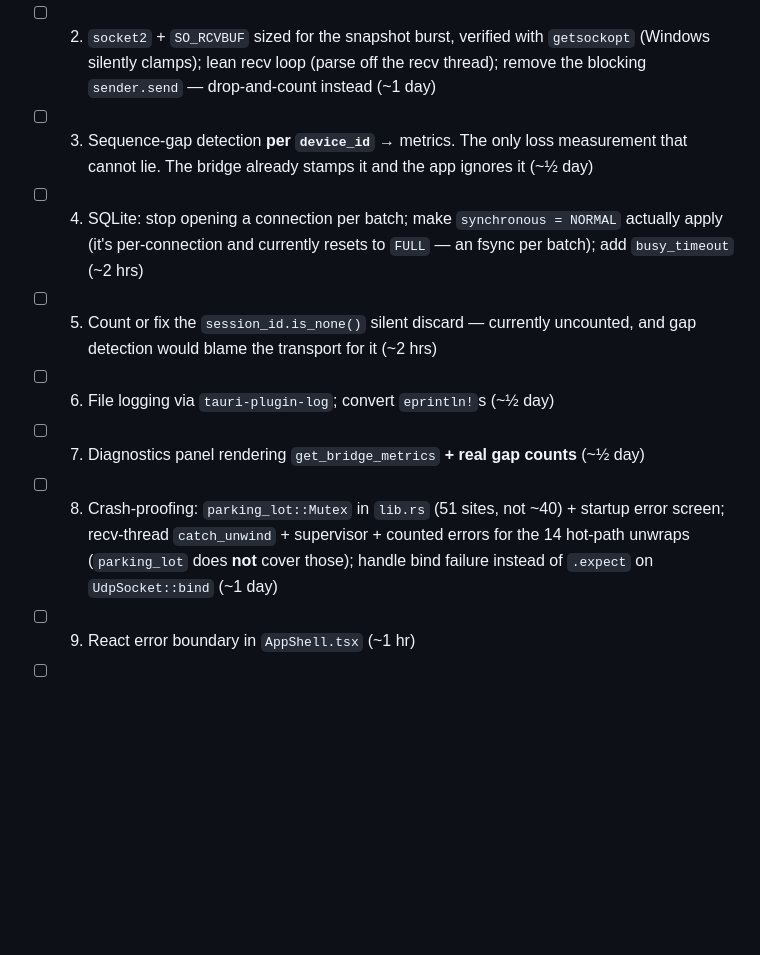
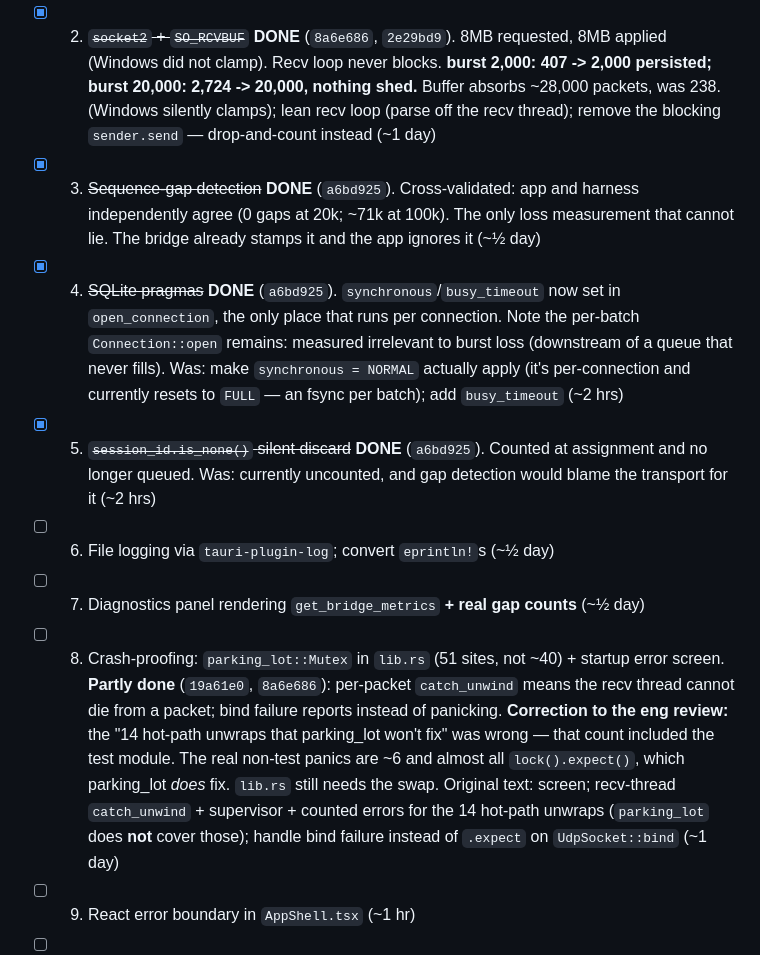
Before and after one commit to Gavin-Berger/Recall-Studio, a Markdown page: docs/ROADMAP.md, the part around the change. Rendered like a GitHub page; blank space fills up the shorter version.

Commit message:
Mark E2-E9, E12, E13 done in the Phase 1 checklist
Records what each item actually measured, so item 2's "8MB requested, 8MB
applied" and "buffer absorbs ~28,000 packets, was 238" survive as facts rather
than being re-derived.

Two corrections recorded against the eng review that wrote this list:
- Item 4: the per-batch Connection::open remains, and that is deliberate. The
  outside voice called it a likely order-of-magnitude drain win; measured, it is
  irrelevant to burst loss because it sits downstream of a queue that never
  fills. The pragma half WAS real and is fixed.
- Item 8: "14 hot-path unwraps that parking_lot won't fix" was wrong -- that
  count included the test module. The real non-test panics are ~6 and almost all
  lock().expect(), which parking_lot does fix. lib.rs still needs the swap.

Co-Authored-By: Claude Opus 4.8 <noreply@anthropic.com>

```diff
--- a/docs/ROADMAP.md
+++ b/docs/ROADMAP.md
@@ -221,19 +221,19 @@ item 9 exists.
       kernel socket buffer is now *measured*, not inferred — that's what #2 targets.
       *Known limit: paced mode caps ~65/s (Windows `setTimeout` granularity ~15ms); use
       `--burst` for overload.*
-- [ ] 2. `socket2` + `SO_RCVBUF` sized for the snapshot burst, verified with `getsockopt`
+- [x] 2. ~~`socket2` + `SO_RCVBUF`~~ **DONE** (`8a6e686`, `2e29bd9`). 8MB requested, 8MB applied (Windows did not clamp). Recv loop never blocks. **burst 2,000: 407 -> 2,000 persisted; burst 20,000: 2,724 -> 20,000, nothing shed.** Buffer absorbs ~28,000 packets, was 238.
       (Windows silently clamps); lean recv loop (parse off the recv thread); remove the
       blocking `sender.send` — drop-and-count instead (~1 day)
-- [ ] 3. Sequence-gap detection **per `device_id`** → metrics. The only loss measurement that
+- [x] 3. ~~Sequence-gap detection~~ **DONE** (`a6bd925`). Cross-validated: app and harness independently agree (0 gaps at 20k; ~71k at 100k). The only loss measurement that
       cannot lie. The bridge already stamps it and the app ignores it (~½ day)
-- [ ] 4. SQLite: stop opening a connection per batch; make `synchronous = NORMAL` actually
+- [x] 4. ~~SQLite pragmas~~ **DONE** (`a6bd925`). `synchronous`/`busy_timeout` now set in `open_connection`, the only place that runs per connection. Note the per-batch `Connection::open` remains: measured irrelevant to burst loss (downstream of a queue that never fills). Was: make `synchronous = NORMAL` actually
       apply (it's per-connection and currently resets to `FULL` — an fsync per batch); add
       `busy_timeout` (~2 hrs)
-- [ ] 5. Count or fix the `session_id.is_none()` silent discard — currently uncounted, and
+- [x] 5. ~~`session_id.is_none()` silent discard~~ **DONE** (`a6bd925`). Counted at assignment and no longer queued. Was: currently uncounted, and
       gap detection would blame the transport for it (~2 hrs)
 - [ ] 6. File logging via `tauri-plugin-log`; convert `eprintln!`s (~½ day)
 - [ ] 7. Diagnostics panel rendering `get_bridge_metrics` **+ real gap counts** (~½ day)
-- [ ] 8. Crash-proofing: `parking_lot::Mutex` in `lib.rs` (51 sites, not ~40) + startup error
+- [ ] 8. Crash-proofing: `parking_lot::Mutex` in `lib.rs` (51 sites, not ~40) + startup error screen. **Partly done** (`19a61e0`, `8a6e686`): per-packet `catch_unwind` means the recv thread cannot die from a packet; bind failure reports instead of panicking. **Correction to the eng review:** the "14 hot-path unwraps that parking_lot won't fix" was wrong — that count included the test module. The real non-test panics are ~6 and almost all `lock().expect()`, which parking_lot *does* fix. `lib.rs` still needs the swap. Original text:
       screen; recv-thread `catch_unwind` + supervisor + counted errors for the 14 hot-path
       unwraps (`parking_lot` does **not** cover those); handle bind failure instead of
       `.expect` on `UdpSocket::bind` (~1 day)
```
